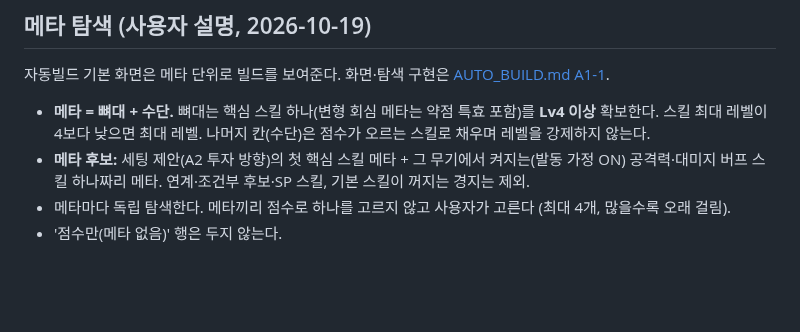
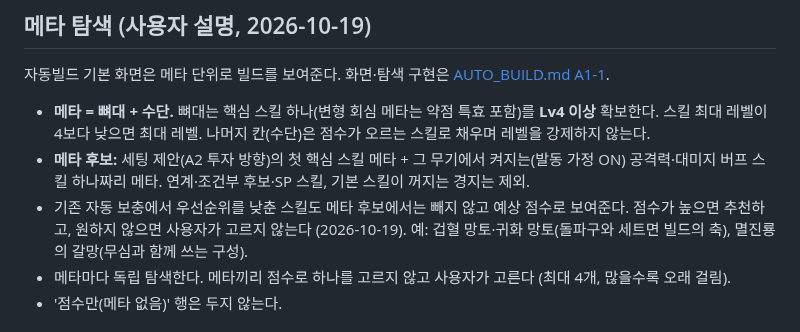
Before and after one commit to mhn-kor/mhn-kor.github.io, a Markdown page: docs/CONCEPTS.md, the part around the change. GitHub-like rendering; blank space fills up the shorter version.

Commit message:
문서: 메타 후보는 우선순위 낮춘 스킬도 점수로 표시 (망토·멸진룡 유지)
Co-Authored-By: Claude Opus 5.5 <noreply@anthropic.com>
Claude-Session: https://claude.ai/code/session_01Du8QiFXWkQ5An8EqETLmqz

```diff
--- a/docs/CONCEPTS.md
+++ b/docs/CONCEPTS.md
@@ -17,6 +17,7 @@
 
 - **메타 = 뼈대 + 수단.** 뼈대는 핵심 스킬 하나(변형 회심 메타는 약점 특효 포함)를 **Lv4 이상** 확보한다. 스킬 최대 레벨이 4보다 낮으면 최대 레벨. 나머지 칸(수단)은 점수가 오르는 스킬로 채우며 레벨을 강제하지 않는다.
 - **메타 후보:** 세팅 제안(A2 투자 방향)의 첫 핵심 스킬 메타 + 그 무기에서 켜지는(발동 가정 ON) 공격력·대미지 버프 스킬 하나짜리 메타. 연계·조건부 후보·SP 스킬, 기본 스킬이 꺼지는 경지는 제외.
+- 기존 자동 보충에서 우선순위를 낮춘 스킬도 메타 후보에서는 빼지 않고 예상 점수로 보여준다. 점수가 높으면 추천하고, 원하지 않으면 사용자가 고르지 않는다 (2026-10-19). 예: 겁혈 망토·귀화 망토(돌파구와 세트면 빌드의 축), 멸진룡의 갈망(무심과 함께 쓰는 구성).
 - 메타마다 독립 탐색한다. 메타끼리 점수로 하나를 고르지 않고 사용자가 고른다 (최대 4개, 많을수록 오래 걸림).
 - '점수만(메타 없음)' 행은 두지 않는다.
 
```
